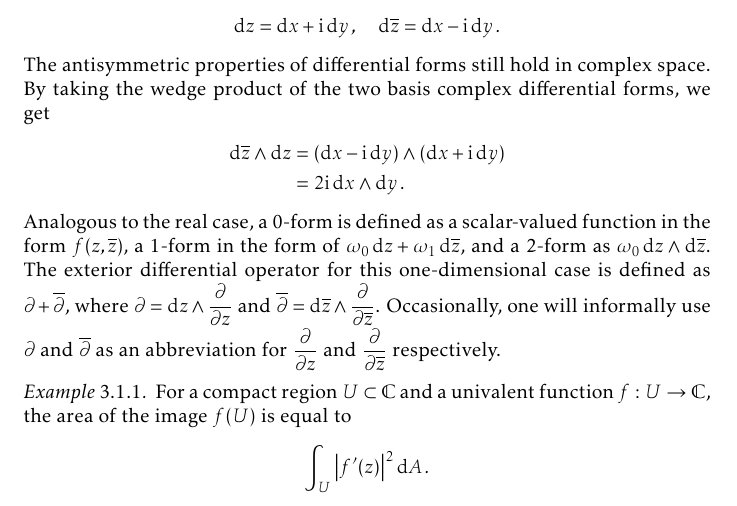
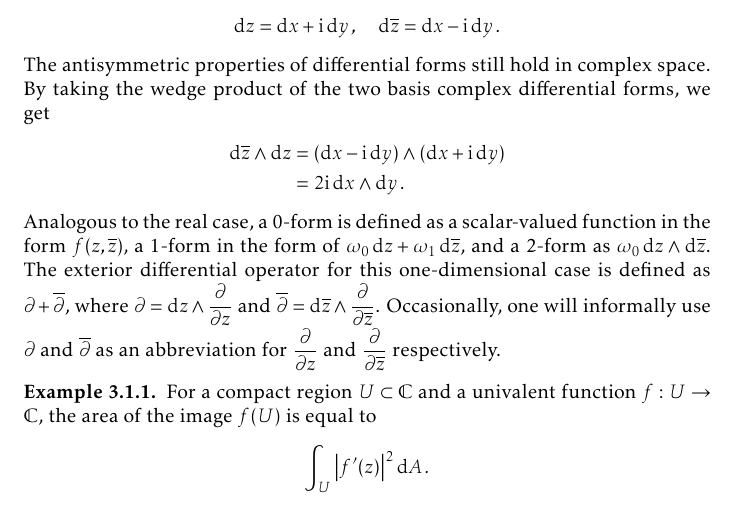
Before and after one commit to slipperking/complex-analysis-latex, a LaTeX document (main.tex): part of page 31 of 202, cut so that both start at the same text. Compiled offline with pdfLaTeX.

Commit message:
overleaf_to_git (Mon Sep 29 00:19:17 2025 -0700): update main.tex from r22402 to r22404

```diff
--- a/main.tex
+++ b/main.tex
@@ -53,13 +53,9 @@
     sibling=theorem,
 ]
 \newkeytheorem{corollary}[parent=theorem]
-\newkeytheorem{definition}[
+\newkeytheorem{definition,example}[
     style=definition,
     sibling=theorem
-]
-\newkeytheorem{example}[
-    style=remark,
-    sibling=theorem,
 ]
 \newkeytheorem{remark}[
     style=remark,
```
Also changed, not shown: main.tex (2 more changed lines).
